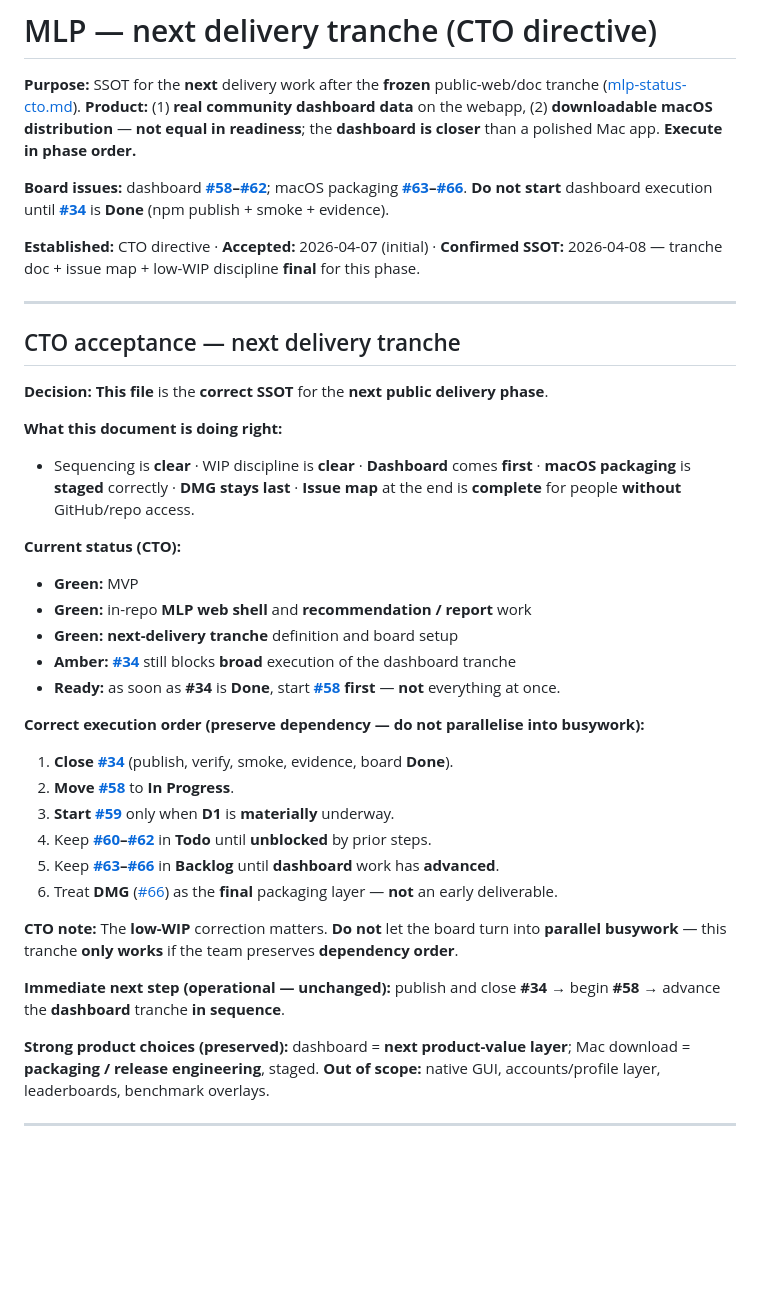
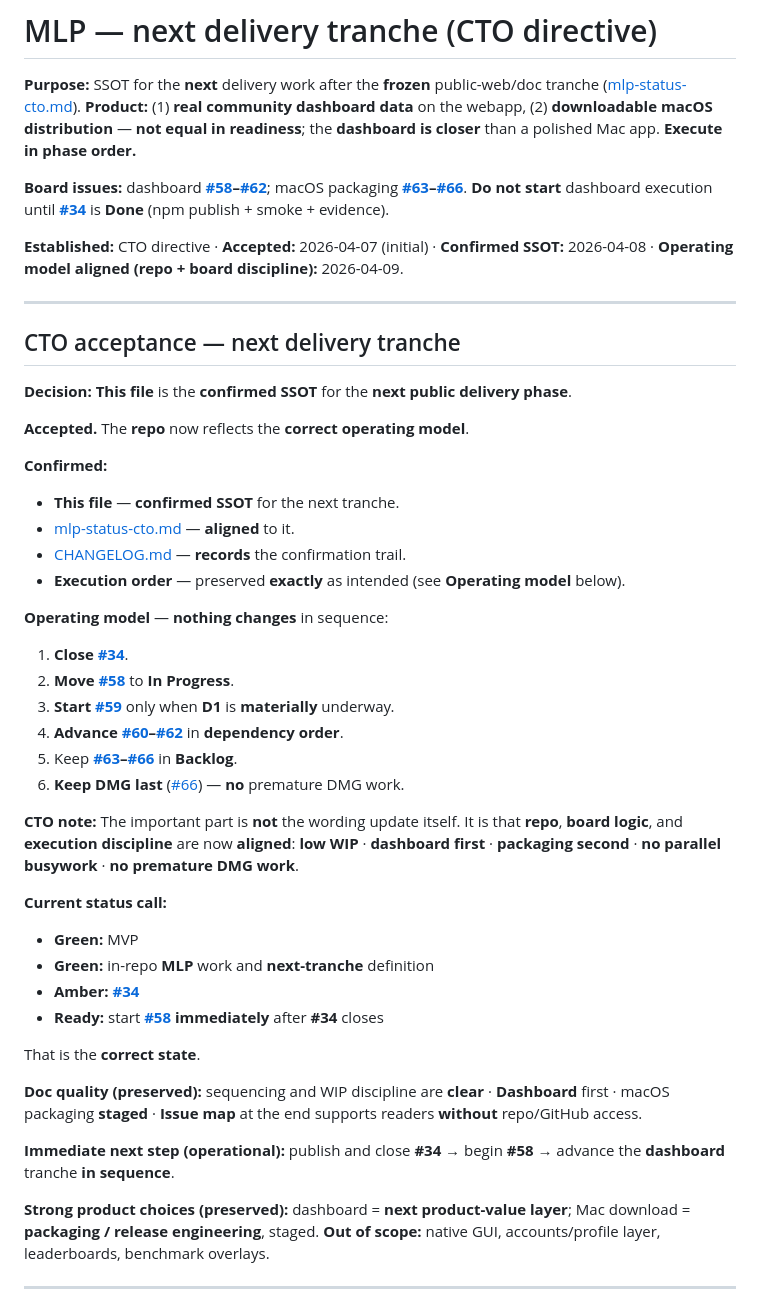
Before and after one commit to sovereignsquad/impact, a Markdown page: docs/mlp-next-delivery-tranche.md, the part around the change. Rendered like a GitHub page; blank space fills up the shorter version.

Commit message:
docs: CTO operating model alignment (2026-04-09)
- mlp-next-delivery-tranche: confirmed SSOT, six-step sequence, discipline note
- mlp-status-cto: header + overall line aligned
- CHANGELOG: record operating model alignment entry

Made-with: Cursor

```diff
--- a/docs/mlp-next-delivery-tranche.md
+++ b/docs/mlp-next-delivery-tranche.md
@@ -4,38 +4,46 @@
 
 **Board issues:** dashboard **[#58](https://github.com/moldovancsaba/impact/issues/58)–[#62](https://github.com/moldovancsaba/impact/issues/62)**; macOS packaging **[#63](https://github.com/moldovancsaba/impact/issues/63)–[#66](https://github.com/moldovancsaba/impact/issues/66)**. **Do not start** dashboard execution until **[#34](https://github.com/moldovancsaba/impact/issues/34)** is **Done** (npm publish + smoke + evidence).
 
-**Established:** CTO directive · **Accepted:** 2026-04-07 (initial) · **Confirmed SSOT:** 2026-04-08 — tranche doc + issue map + low-WIP discipline **final** for this phase.
+**Established:** CTO directive · **Accepted:** 2026-04-07 (initial) · **Confirmed SSOT:** 2026-04-08 · **Operating model aligned (repo + board discipline):** 2026-04-09.
 
 ---
 
 ## CTO acceptance — next delivery tranche
 
-**Decision:** **This file** is the **correct SSOT** for the **next public delivery phase**.
+**Decision:** **This file** is the **confirmed SSOT** for the **next public delivery phase**.
 
-**What this document is doing right:**
+**Accepted.** The **repo** now reflects the **correct operating model**.
 
-- Sequencing is **clear** · WIP discipline is **clear** · **Dashboard** comes **first** · **macOS packaging** is **staged** correctly · **DMG stays last** · **Issue map** at the end is **complete** for people **without** GitHub/repo access.
+**Confirmed:**
 
-**Current status (CTO):**
+- **This file** — **confirmed SSOT** for the next tranche.
+- [mlp-status-cto.md](mlp-status-cto.md) — **aligned** to it.
+- [CHANGELOG.md](../CHANGELOG.md) — **records** the confirmation trail.
+- **Execution order** — preserved **exactly** as intended (see **Operating model** below).
+
+**Operating model** — **nothing changes** in sequence:
+
+1. **Close [#34](https://github.com/moldovancsaba/impact/issues/34)**.
+2. **Move [#58](https://github.com/moldovancsaba/impact/issues/58)** to **In Progress**.
+3. **Start [#59](https://github.com/moldovancsaba/impact/issues/59)** only when **D1** is **materially** underway.
+4. **Advance [#60](https://github.com/moldovancsaba/impact/issues/60)–[#62](https://github.com/moldovancsaba/impact/issues/62)** in **dependency order**.
+5. Keep **[#63](https://github.com/moldovancsaba/impact/issues/63)–[#66](https://github.com/moldovancsaba/impact/issues/66)** in **Backlog**.
+6. **Keep DMG last** ([#66](https://github.com/moldovancsaba/impact/issues/66)) — **no** premature DMG work.
+
+**CTO note:** The important part is **not** the wording update itself. It is that **repo**, **board logic**, and **execution discipline** are now **aligned**: **low WIP** · **dashboard first** · **packaging second** · **no parallel busywork** · **no premature DMG work**.
+
+**Current status call:**
 
 - **Green:** MVP
-- **Green:** in-repo **MLP web shell** and **recommendation / report** work
-- **Green:** **next-delivery tranche** definition and board setup
-- **Amber:** **[#34](https://github.com/moldovancsaba/impact/issues/34)** still blocks **broad** execution of the dashboard tranche
-- **Ready:** as soon as **#34** is **Done**, start **[#58](https://github.com/moldovancsaba/impact/issues/58)** **first** — **not** everything at once.
+- **Green:** in-repo **MLP** work and **next-tranche** definition
+- **Amber:** **[#34](https://github.com/moldovancsaba/impact/issues/34)**
+- **Ready:** start **[#58](https://github.com/moldovancsaba/impact/issues/58)** **immediately** after **#34** closes
 
-**Correct execution order (preserve dependency — do not parallelise into busywork):**
+That is the **correct state**.
 
-1. **Close [#34](https://github.com/moldovancsaba/impact/issues/34)** (publish, verify, smoke, evidence, board **Done**).
-2. **Move [#58](https://github.com/moldovancsaba/impact/issues/58)** to **In Progress**.
-3. **Start [#59](https://github.com/moldovancsaba/impact/issues/59)** only when **D1** is **materially** underway.
-4. Keep **[#60](https://github.com/moldovancsaba/impact/issues/60)–[#62](https://github.com/moldovancsaba/impact/issues/62)** in **Todo** until **unblocked** by prior steps.
-5. Keep **[#63](https://github.com/moldovancsaba/impact/issues/63)–[#66](https://github.com/moldovancsaba/impact/issues/66)** in **Backlog** until **dashboard** work has **advanced**.
-6. Treat **DMG** ([#66](https://github.com/moldovancsaba/impact/issues/66)) as the **final** packaging layer — **not** an early deliverable.
+**Doc quality (preserved):** sequencing and WIP discipline are **clear** · **Dashboard** first · macOS packaging **staged** · **Issue map** at the end supports readers **without** repo/GitHub access.
 
-**CTO note:** The **low-WIP** correction matters. **Do not** let the board turn into **parallel busywork** — this tranche **only works** if the team preserves **dependency order**.
-
-**Immediate next step (operational — unchanged):** publish and close **#34** → begin **#58** → advance the **dashboard** tranche **in sequence**.
+**Immediate next step (operational):** publish and close **#34** → begin **#58** → advance the **dashboard** tranche **in sequence**.
 
 **Strong product choices (preserved):** dashboard = **next product-value layer**; Mac download = **packaging / release engineering**, staged. **Out of scope:** native GUI, accounts/profile layer, leaderboards, benchmark overlays.
 
```
Also changed, not shown: CHANGELOG.md (+2 -0 lines), docs/mlp-status-cto.md (+2 -2 lines).
